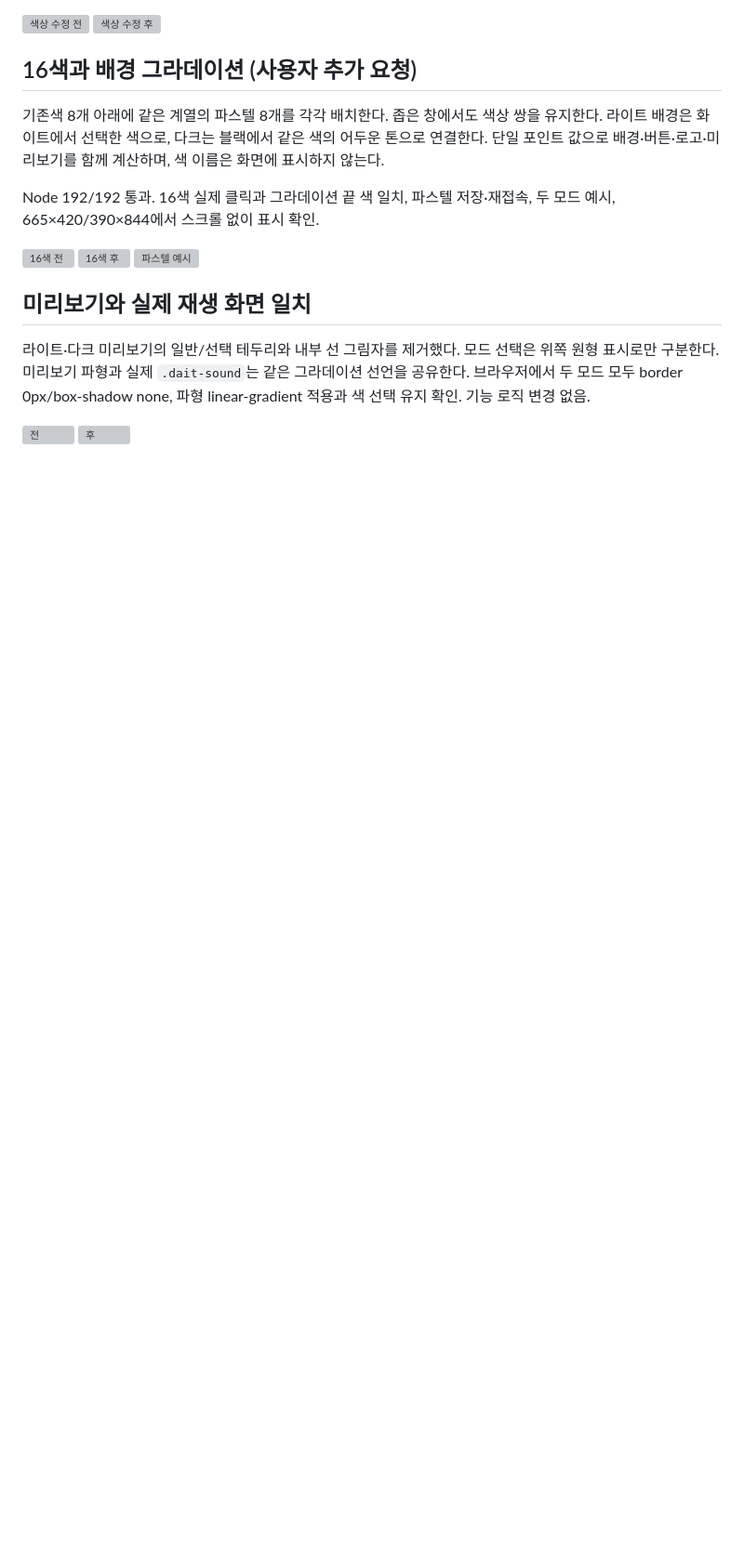
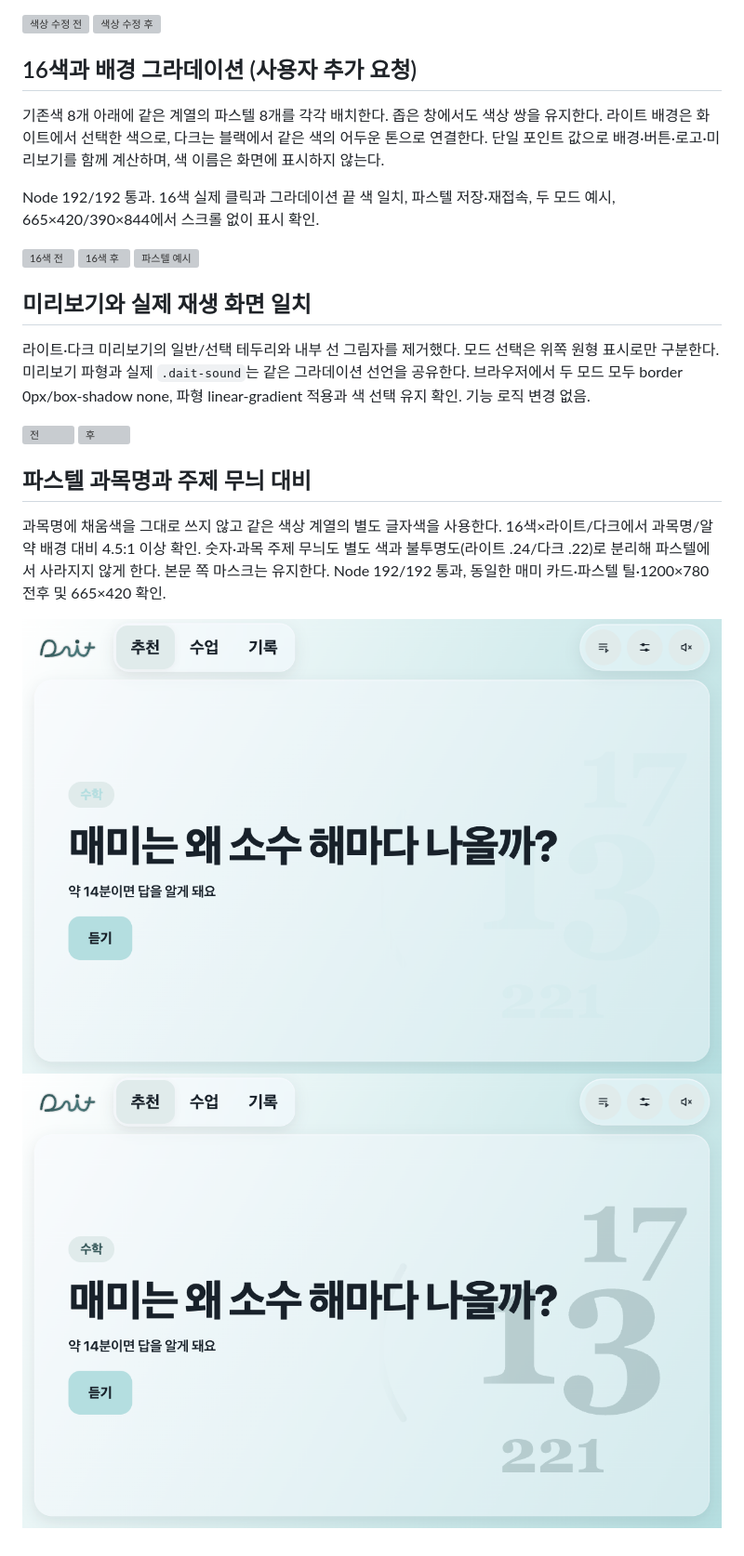
Before and after one commit to cordmin/HYUNDAI, a Markdown page: design/앱-배지-재생-설정-수정-2026-11-10.md, the part around the change. Shown at 93% size. Rendered like a GitHub page; pictures changed too: design/screens/app-polish-20261111/과목숫자-전.png (added), design/screens/app-polish-20261111/과목숫자-후.png (added); blank space fills up the shorter version; grey boxes are pictures that could not be loaded.

```diff
--- a/design/앱-배지-재생-설정-수정-2026-11-10.md
+++ b/design/앱-배지-재생-설정-수정-2026-11-10.md
@@ -67,3 +67,10 @@ Node 192/192 통과. 16색 실제 클릭과 그라데이션 끝 색 일치, 파
 
 ![전](screens/app-polish-20261111/미리보기-테두리파형-전.png)
 ![후](screens/app-polish-20261111/미리보기-테두리파형-후.png)
+
+## 파스텔 과목명과 주제 무늬 대비
+
+과목명에 채움색을 그대로 쓰지 않고 같은 색상 계열의 별도 글자색을 사용한다. 16색×라이트/다크에서 과목명/알약 배경 대비 4.5:1 이상 확인. 숫자·과목 주제 무늬도 별도 색과 불투명도(라이트 .24/다크 .22)로 분리해 파스텔에서 사라지지 않게 한다. 본문 쪽 마스크는 유지한다. Node 192/192 통과, 동일한 매미 카드·파스텔 틸·1200×780 전후 및 665×420 확인.
+
+![전](screens/app-polish-20261111/과목숫자-전.png)
+![후](screens/app-polish-20261111/과목숫자-후.png)
```
Also changed, not shown: design/screens/app-polish-20261111/과목숫자-665.png (added), 4 other files.
